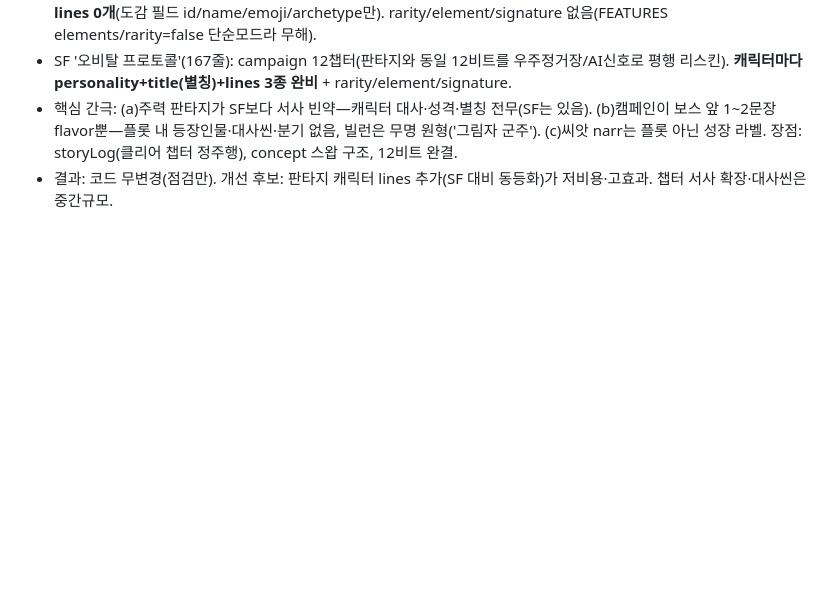
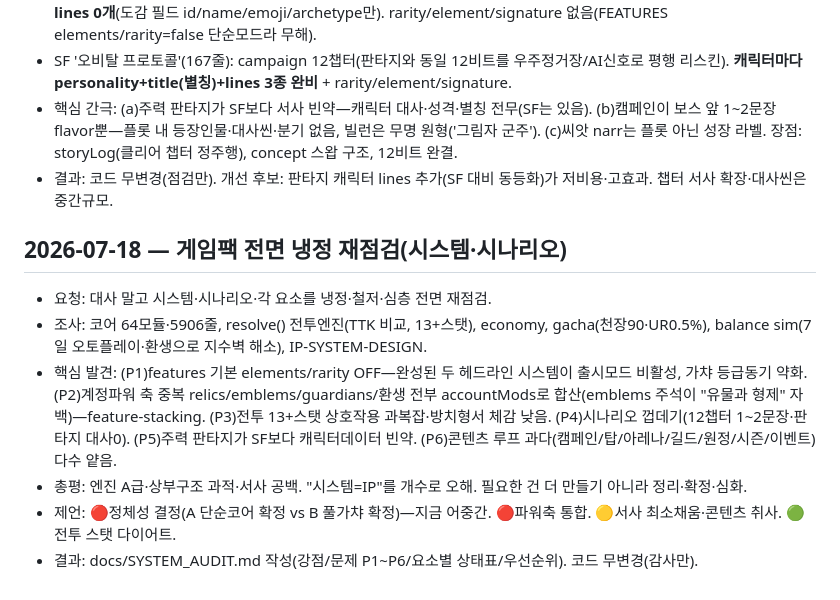
Before and after one commit to gimaxax77-sys/axdata_03, a Markdown page: research.md, the part around the change. GitHub-like rendering; blank space fills up the shorter version.

Commit message:
docs: 게임팩 전면 냉정 재점검(SYSTEM_AUDIT) — 시스템·시나리오 심층 감사
Co-Authored-By: Claude Opus 4.8 <noreply@anthropic.com>

```diff
--- a/research.md
+++ b/research.md
@@ -91,3 +91,14 @@
 - SF '오비탈 프로토콜'(167줄): campaign 12챕터(판타지와 동일 12비트를 우주정거장/AI신호로 평행 리스킨). **캐릭터마다 personality+title(별칭)+lines 3종 완비** + rarity/element/signature.
 - 핵심 간극: (a)주력 판타지가 SF보다 서사 빈약—캐릭터 대사·성격·별칭 전무(SF는 있음). (b)캠페인이 보스 앞 1~2문장 flavor뿐—플롯 내 등장인물·대사씬·분기 없음, 빌런은 무명 원형('그림자 군주'). (c)씨앗 narr는 플롯 아닌 성장 라벨. 장점: storyLog(클리어 챕터 정주행), concept 스왑 구조, 12비트 완결.
 - 결과: 코드 무변경(점검만). 개선 후보: 판타지 캐릭터 lines 추가(SF 대비 동등화)가 저비용·고효과. 챕터 서사 확장·대사씬은 중간규모.
+
+
+
+
+## 2026-07-18 — 게임팩 전면 냉정 재점검(시스템·시나리오)
+- 요청: 대사 말고 시스템·시나리오·각 요소를 냉정·철저·심층 전면 재점검.
+- 조사: 코어 64모듈·5906줄, resolve() 전투엔진(TTK 비교, 13+스탯), economy, gacha(천장90·UR0.5%), balance sim(7일 오토플레이·환생으로 지수벽 해소), IP-SYSTEM-DESIGN.
+- 핵심 발견: (P1)features 기본 elements/rarity OFF—완성된 두 헤드라인 시스템이 출시모드 비활성, 가챠 등급동기 약화. (P2)계정파워 축 중복 relics/emblems/guardians/환생 전부 accountMods로 합산(emblems 주석이 "유물과 형제" 자백)—feature-stacking. (P3)전투 13+스탯 상호작용 과복잡·방치형서 체감 낮음. (P4)시나리오 껍데기(12챕터 1~2문장·판타지 대사0). (P5)주력 판타지가 SF보다 캐릭터데이터 빈약. (P6)콘텐츠 루프 과다(캠페인/탑/아레나/길드/원정/시즌/이벤트) 다수 얕음.
+- 총평: 엔진 A급·상부구조 과적·서사 공백. "시스템=IP"를 개수로 오해. 필요한 건 더 만들기 아니라 정리·확정·심화.
+- 제언: 🔴정체성 결정(A 단순코어 확정 vs B 풀가챠 확정)—지금 어중간. 🔴파워축 통합. 🟡서사 최소채움·콘텐츠 취사. 🟢전투 스탯 다이어트.
+- 결과: docs/SYSTEM_AUDIT.md 작성(강점/문제 P1~P6/요소별 상태표/우선순위). 코드 무변경(감사만).
```
Also changed, not shown: docs/SYSTEM_AUDIT.md (added, +110 -0 lines).
